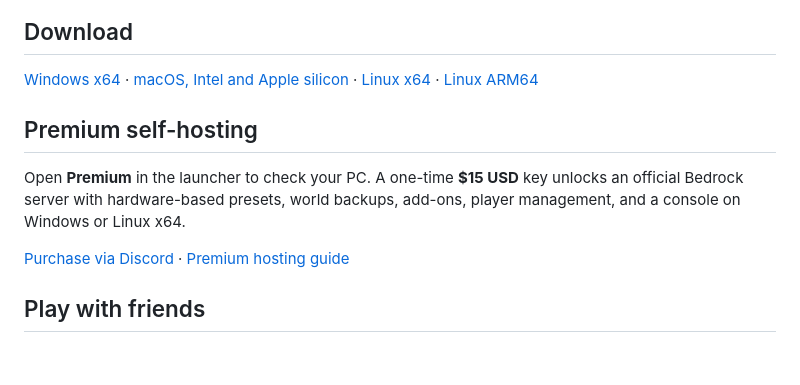
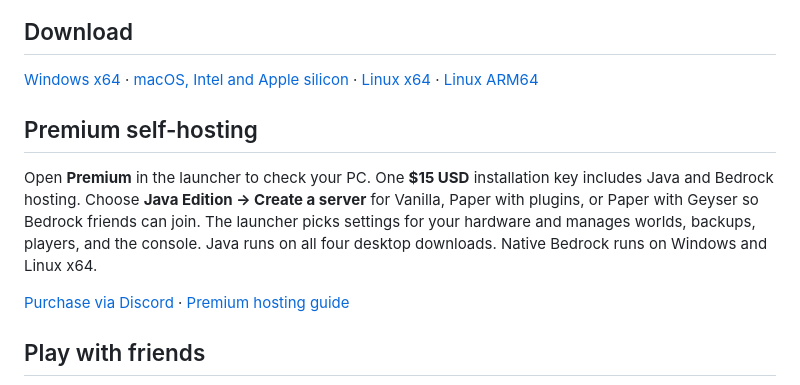
Before and after one commit to ll2Rawll/MCBE2Friends, a Markdown page: README.md, the part around one of its changes. GitHub-like rendering; blank space fills up the shorter version.

Commit message:
Package Mcbe2Friends 1.4.0 and document Java hosting for customers

```diff
--- a/README.md
+++ b/README.md
@@ -15,7 +15,7 @@ Put your Bedrock or Geyser server in Minecraft’s **Friends** tab. Mcbe2Friends
 
 ## Premium self-hosting
 
-Open **Premium** in the launcher to check your PC. A one-time **$15 USD** key unlocks an official Bedrock server with hardware-based presets, world backups, add-ons, player management, and a console on Windows or Linux x64.
+Open **Premium** in the launcher to check your PC. One **$15 USD** installation key includes Java and Bedrock hosting. Choose **Java Edition → Create a server** for Vanilla, Paper with plugins, or Paper with Geyser so Bedrock friends can join. The launcher picks settings for your hardware and manages worlds, backups, players, and the console. Java runs on all four desktop downloads. Native Bedrock runs on Windows and Linux x64.
 
 [Purchase via Discord](https://discord.gg/X5adbkPq) · [Premium hosting guide](docs/premium-hosting.md)
 
```
Also changed, not shown: other parts of README.md (+1 -1 lines), docs/guide.md (+6 -6 lines), docs/premium-hosting.md (+32 -9 lines), docs/images/java-host.jpg (added), 8 other files.
